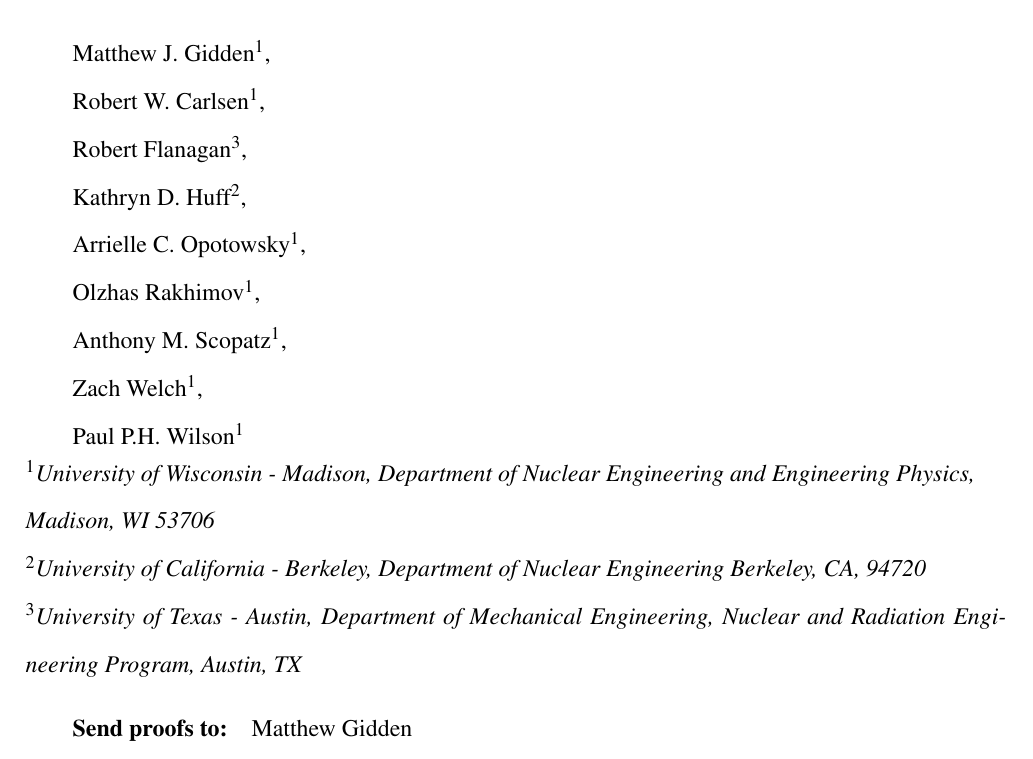
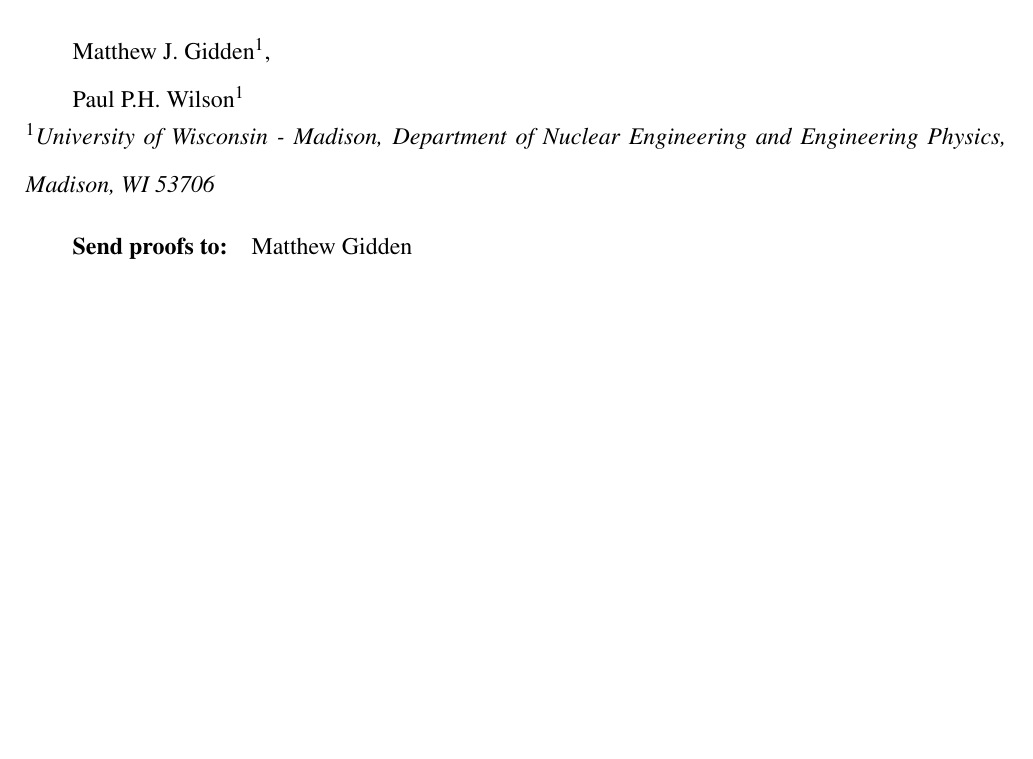
Before and after one commit to cyclus/dre-paper, a LaTeX document (paper.tex, which reads authors.tex, institutions.tex): part of page 1 of 7 before the commit and part of page 1 of 6 after it, cut so that both start at the same text, the shorter picture padded with empty space. Compiled offline with pdfLaTeX; a LaTeX package or settings file that is missing is left out; a missing bibliography style is replaced by a similar one.

Commit message:
author/inst reset from copy

```diff
--- a/authors.tex
+++ b/authors.tex
@@ -1,10 +1,3 @@
 \author{
   Matthew J. Gidden$^1$,\\
-  Robert W. Carlsen$^1$,\\
-  Robert Flanagan$^3$,\\
-  Kathryn D. Huff$^2$,\\
-  Arrielle C. Opotowsky$^1$,\\
-  Olzhas Rakhimov$^1$,\\
-  Anthony M. Scopatz$^1$,\\
-  Zach Welch$^1$,\\
   Paul P.H. Wilson$^1$}
--- a/institutions.tex
+++ b/institutions.tex
@@ -1,6 +1,2 @@
 \institute{$^1$University of Wisconsin - Madison, Department of Nuclear Engineering and
-Engineering Physics, Madison, WI 53706\\
-$^2$University of California - Berkeley, Department of Nuclear Engineering
-Berkeley, CA, 94720\\
-$^3$University of Texas - Austin, Department of Mechanical Engineering, Nuclear
-and Radiation Engineering Program, Austin, TX}
+Engineering Physics, Madison, WI 53706}
```
